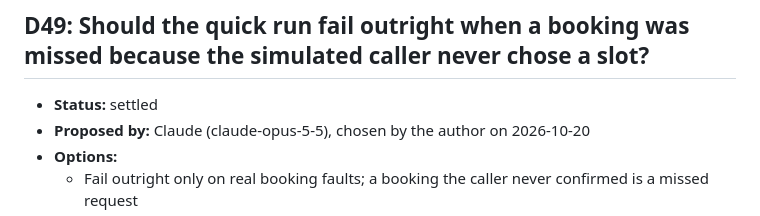
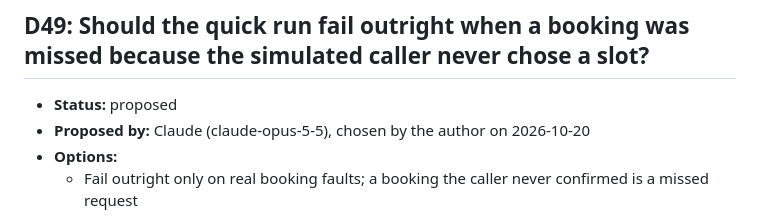
Before and after one commit to lucycchi/AI_Call_Center_Agent, a Markdown page: docs/DECISIONS.md, the part around the change. Rendered like a GitHub page.

Commit message:
decisions: D49 back to proposed until the author settles it
Co-Authored-By: Claude Opus 5.5 <noreply@anthropic.com>

```diff
--- a/docs/DECISIONS.md
+++ b/docs/DECISIONS.md
@@ -654,7 +654,7 @@ can only propose a decision; only the author settles one.
 
 ## D49: Should the quick run fail outright when a booking was missed because the simulated caller never chose a slot?
 
-- **Status:** settled
+- **Status:** proposed
 - **Proposed by:** Claude (claude-opus-5-5), chosen by the author on 2026-10-20
 - **Options:**
   - Fail outright only on real booking faults; a booking the caller never confirmed is a missed request
```
